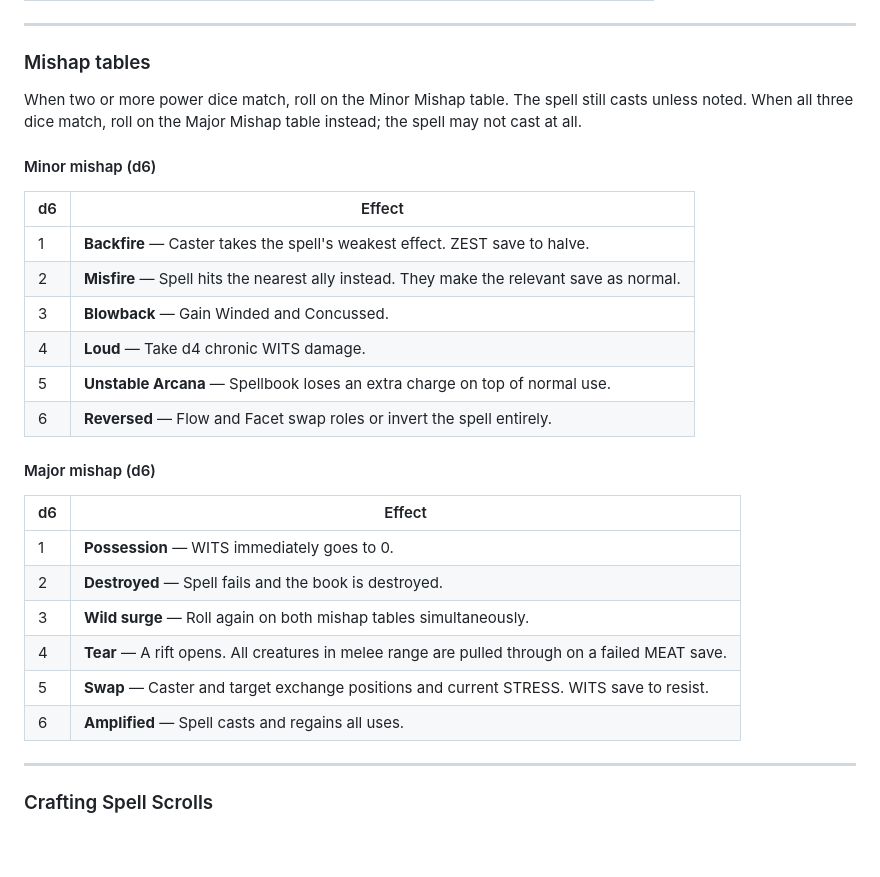
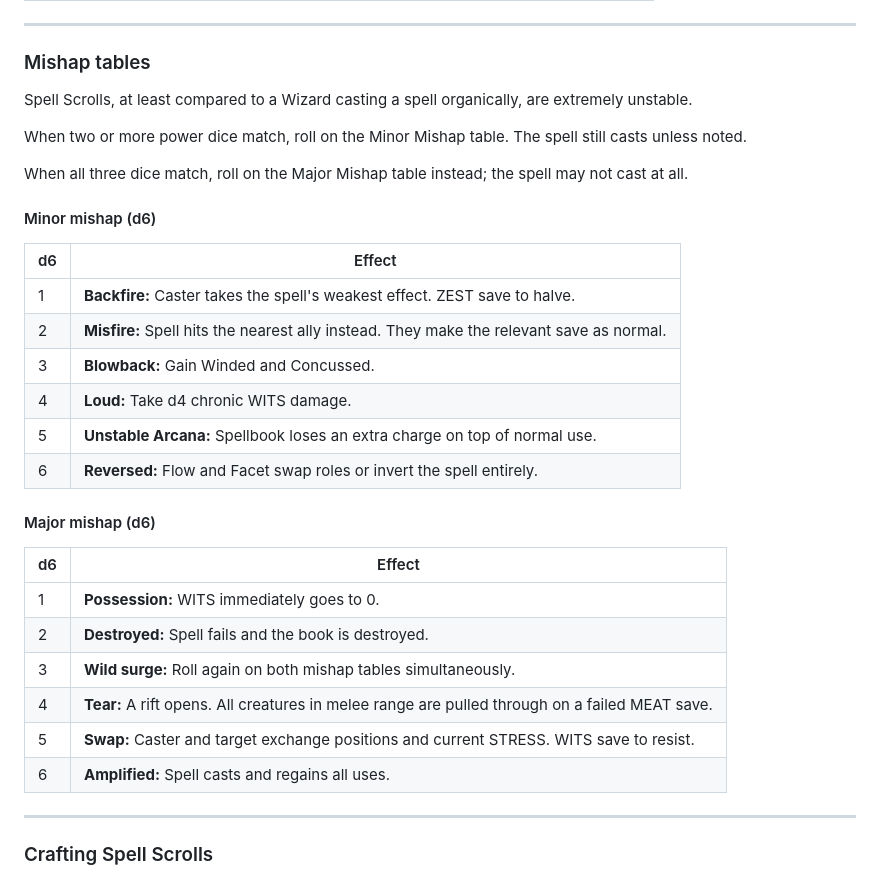
Before and after one commit to ptcee/lootgobs, a Markdown page: wip/core.md, the part around one of its changes. GitHub-like rendering; blank space fills up the shorter version.

```diff
--- a/wip/core.md
+++ b/wip/core.md
@@ -1064,29 +1064,33 @@ When a spell calls for a save, the target rolls the relevant stat save.
 
 ### Mishap tables
 
-When two or more power dice match, roll on the Minor Mishap table. The spell still casts unless noted. When all three dice match, roll on the Major Mishap table instead; the spell may not cast at all.
+Spell Scrolls, at least compared to a Wizard casting a spell organically, are extremely unstable.
+
+When two or more power dice match, roll on the Minor Mishap table. The spell still casts unless noted.
+
+When all three dice match, roll on the Major Mishap table instead; the spell may not cast at all.
 
 #### Minor mishap (d6)
 
 | d6 | Effect |
 |----|--------|
-| 1 | **Backfire** — Caster takes the spell's weakest effect. ZEST save to halve. |
-| 2 | **Misfire** — Spell hits the nearest ally instead. They make the relevant save as normal. |
-| 3 | **Blowback** — Gain Winded and Concussed. |
-| 4 | **Loud** — Take d4 chronic WITS damage. |
-| 5 | **Unstable Arcana** — Spellbook loses an extra charge on top of normal use. |
-| 6 | **Reversed** — Flow and Facet swap roles or invert the spell entirely. |
+| 1 | **Backfire:** Caster takes the spell's weakest effect. ZEST save to halve. |
+| 2 | **Misfire:** Spell hits the nearest ally instead. They make the relevant save as normal. |
+| 3 | **Blowback:** Gain Winded and Concussed. |
+| 4 | **Loud:** Take d4 chronic WITS damage. |
+| 5 | **Unstable Arcana:** Spellbook loses an extra charge on top of normal use. |
+| 6 | **Reversed:** Flow and Facet swap roles or invert the spell entirely. |
 
 #### Major mishap (d6)
 
 | d6 | Effect |
 |----|--------|
-| 1 | **Possession** — WITS immediately goes to 0. |
-| 2 | **Destroyed** — Spell fails and the book is destroyed. |
-| 3 | **Wild surge** — Roll again on both mishap tables simultaneously. |
-| 4 | **Tear** — A rift opens. All creatures in melee range are pulled through on a failed MEAT save. |
-| 5 | **Swap** — Caster and target exchange positions and current STRESS. WITS save to resist. |
-| 6 | **Amplified** — Spell casts and regains all uses. |
+| 1 | **Possession:** WITS immediately goes to 0. |
+| 2 | **Destroyed:** Spell fails and the book is destroyed. |
+| 3 | **Wild surge:** Roll again on both mishap tables simultaneously. |
+| 4 | **Tear:** A rift opens. All creatures in melee range are pulled through on a failed MEAT save. |
+| 5 | **Swap:** Caster and target exchange positions and current STRESS. WITS save to resist. |
+| 6 | **Amplified:** Spell casts and regains all uses. |
 
 ---
 
```
Also changed, not shown: other parts of wip/core.md (+43 -43 lines), wip/lore.md (+3 -3 lines).
